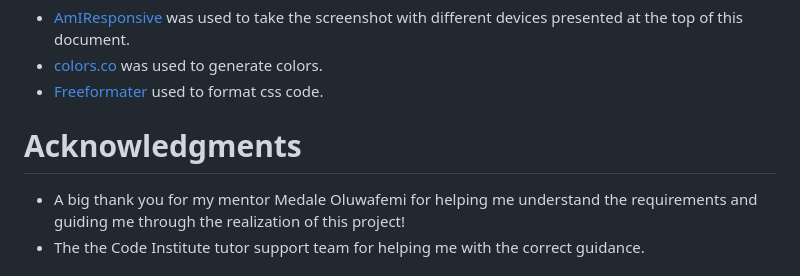
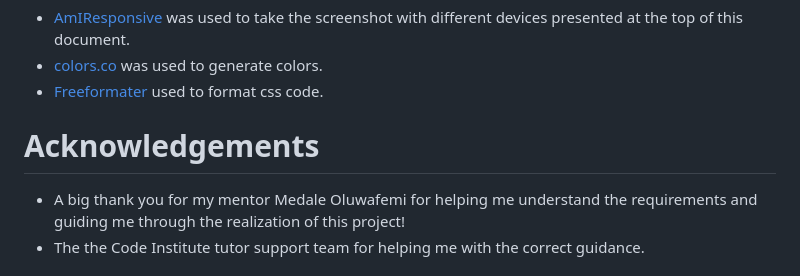
Before and after one commit to Angela-Sin/PP1-Iceland, a Markdown page: README.md, the part around the change. Rendered like a GitHub page.

```diff
--- a/README.md
+++ b/README.md
@@ -171,6 +171,6 @@ ___
 * [Freeformater](https://www.freeformatter.com/css-beautifier.html) used to format css code.
 
 
-# Acknowledgments
+# Acknowledgements
 * A big thank you for my mentor Medale Oluwafemi for helping me understand the requirements and guiding me through the realization of this project!
 * The the Code Institute tutor support team for helping me with the correct guidance.
```
